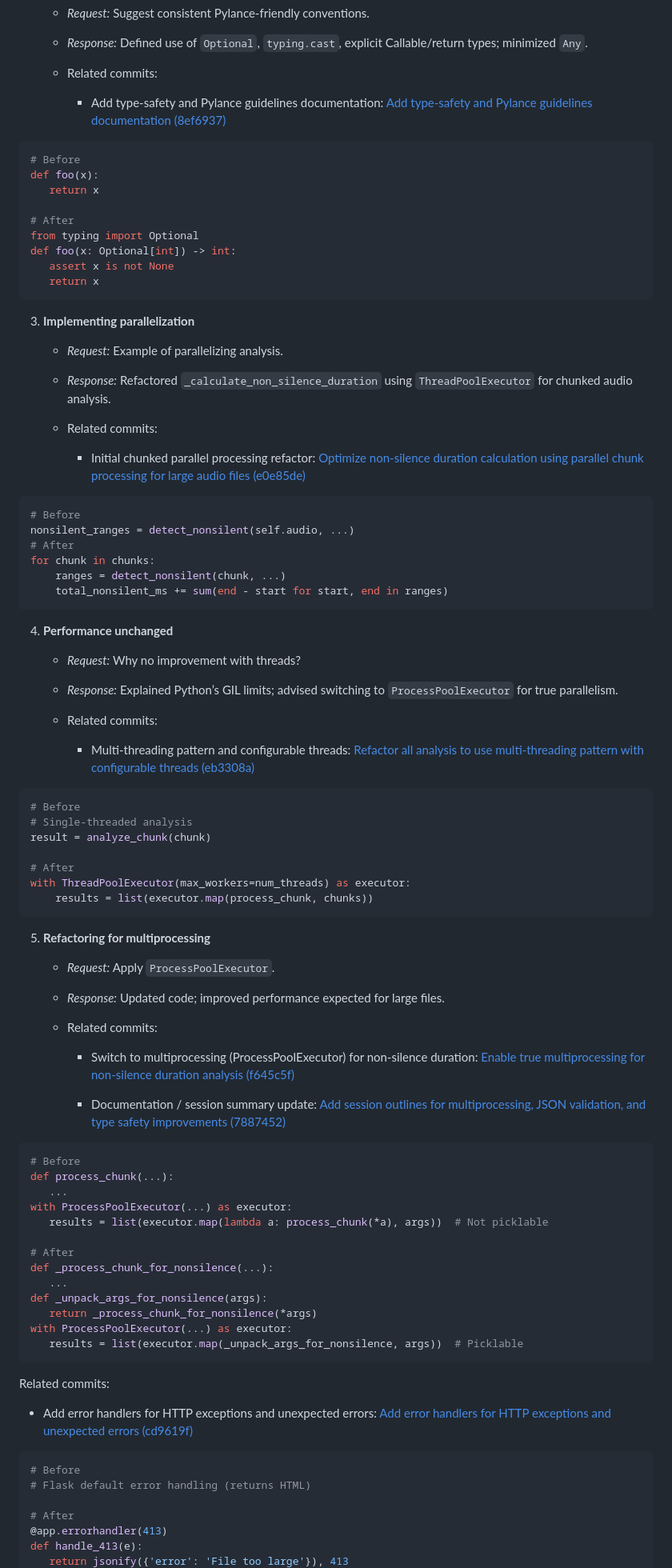
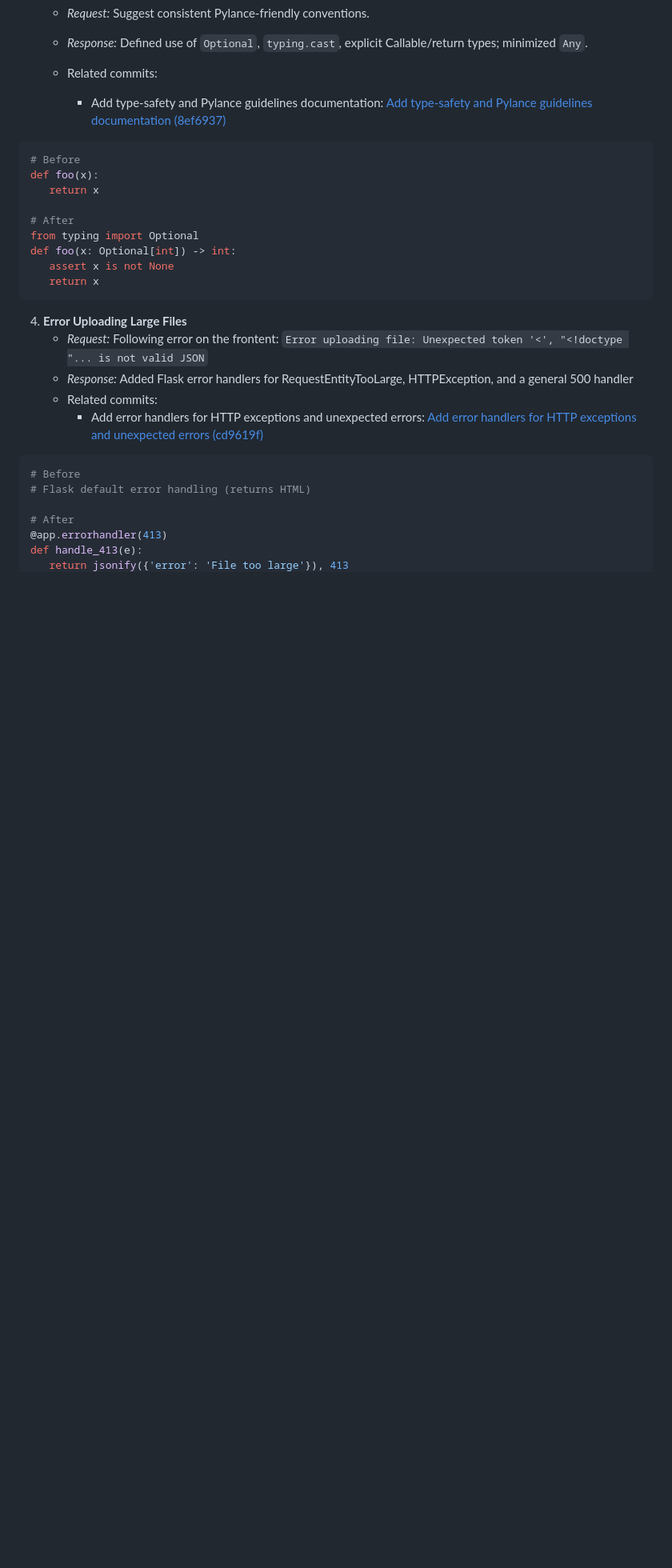
Before and after one commit to School-of-Computing-and-Informatics/cmps-357-audio-processing, a Markdown page: AGENT_TRANSCRIPT_SUMMARY_OUTLINE.md, the part around the change. Shown at 80% size. GitHub-like rendering; blank space fills up the shorter version.

Commit message:
Update AGENT_TRANSCRIPT_SUMMARY_OUTLINE.md to document error handling for large file uploads and related improvements

````diff
--- a/AGENT_TRANSCRIPT_SUMMARY_OUTLINE.md
+++ b/AGENT_TRANSCRIPT_SUMMARY_OUTLINE.md
@@ -250,7 +250,6 @@ def get_num_threads(self) -> int:
    * *Response:* Defined use of `Optional`, `typing.cast`, explicit Callable/return types; minimized `Any`.
 
    * Related commits:
-
       - Add type-safety and Pylance guidelines documentation: [Add type-safety and Pylance guidelines documentation (8ef6937)](https://github.com/School-of-Computing-and-Informatics/cmps-357-audio-processing/commit/8ef6937)
 ```python
 # Before
@@ -263,74 +262,11 @@ def foo(x: Optional[int]) -> int:
    assert x is not None
    return x
 ```
-
-
-3. **Implementing parallelization**
-
-   * *Request:* Example of parallelizing analysis.
-   * *Response:* Refactored `_calculate_non_silence_duration` using `ThreadPoolExecutor` for chunked audio analysis.
-
+4. **Error Uploading Large Files**
+   * *Request:* Following error on the frontent: `Error uploading file: Unexpected token '<', "<!doctype "... is not valid JSON`
+   * *Response:* Added Flask error handlers for RequestEntityTooLarge, HTTPException, and a general 500 handler
    * Related commits:
-
-      - Initial chunked parallel processing refactor: [Optimize non-silence duration calculation using parallel chunk processing for large audio files (e0e85de)](https://github.com/School-of-Computing-and-Informatics/cmps-357-audio-processing/commit/e0e85de)
-
-```python
-# Before
-nonsilent_ranges = detect_nonsilent(self.audio, ...)
-# After
-for chunk in chunks:
-    ranges = detect_nonsilent(chunk, ...)
-    total_nonsilent_ms += sum(end - start for start, end in ranges)
-```
-
-4. **Performance unchanged**
-
-   * *Request:* Why no improvement with threads?
-   * *Response:* Explained Python’s GIL limits; advised switching to `ProcessPoolExecutor` for true parallelism.
-
-   * Related commits:
-
-      - Multi-threading pattern and configurable threads: [Refactor all analysis to use multi-threading pattern with configurable threads (eb3308a)](https://github.com/School-of-Computing-and-Informatics/cmps-357-audio-processing/commit/eb3308a)
-
-```python
-# Before
-# Single-threaded analysis
-result = analyze_chunk(chunk)
-
-# After
-with ThreadPoolExecutor(max_workers=num_threads) as executor:
-    results = list(executor.map(process_chunk, chunks))
-```
-
-5. **Refactoring for multiprocessing**
-
-   * *Request:* Apply `ProcessPoolExecutor`.
-   * *Response:* Updated code; improved performance expected for large files.
-
-   * Related commits:
-
-      - Switch to multiprocessing (ProcessPoolExecutor) for non-silence duration: [Enable true multiprocessing for non-silence duration analysis (f645c5f)](https://github.com/School-of-Computing-and-Informatics/cmps-357-audio-processing/commit/f645c5f)
-
-      - Documentation / session summary update: [Add session outlines for multiprocessing, JSON validation, and type safety improvements (7887452)](https://github.com/School-of-Computing-and-Informatics/cmps-357-audio-processing/commit/7887452)
-
-```python
-# Before
-def process_chunk(...):
-   ...
-with ProcessPoolExecutor(...) as executor:
-   results = list(executor.map(lambda a: process_chunk(*a), args))  # Not picklable
-
-# After
-def _process_chunk_for_nonsilence(...):
-   ...
-def _unpack_args_for_nonsilence(args):
-   return _process_chunk_for_nonsilence(*args)
-with ProcessPoolExecutor(...) as executor:
-   results = list(executor.map(_unpack_args_for_nonsilence, args))  # Picklable
-```
-Related commits:
-
-- Add error handlers for HTTP exceptions and unexpected errors: [Add error handlers for HTTP exceptions and unexpected errors (cd9619f)](https://github.com/School-of-Computing-and-Informatics/cmps-357-audio-processing/commit/cd9619f)
+      - Add error handlers for HTTP exceptions and unexpected errors: [Add error handlers for HTTP exceptions and unexpected errors (cd9619f)](https://github.com/School-of-Computing-and-Informatics/cmps-357-audio-processing/commit/cd9619f)
 ```python
 # Before
 # Flask default error handling (returns HTML)
````
